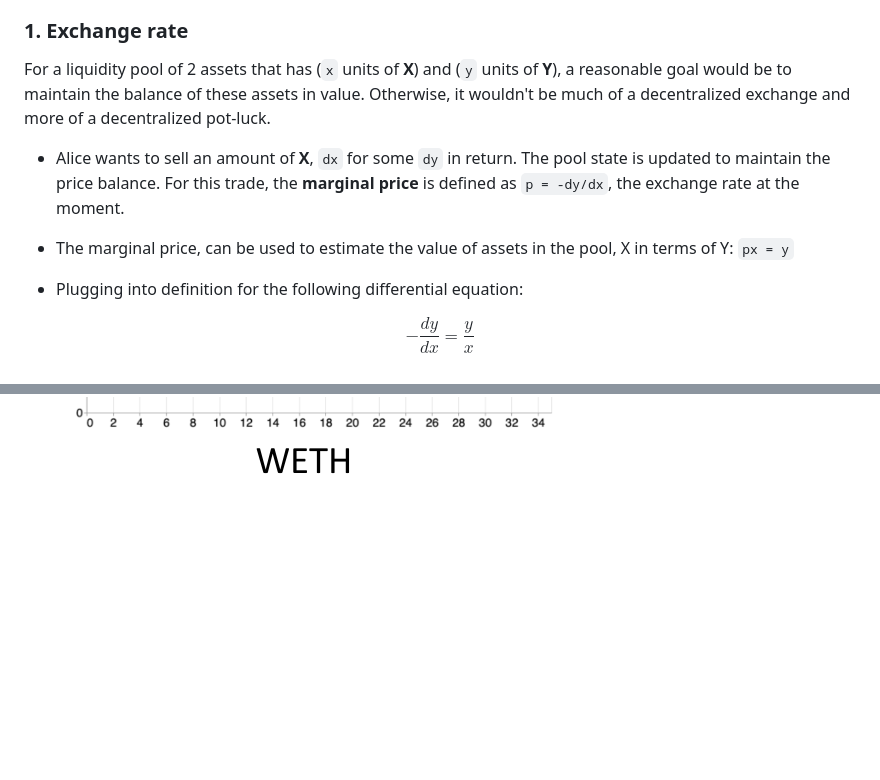
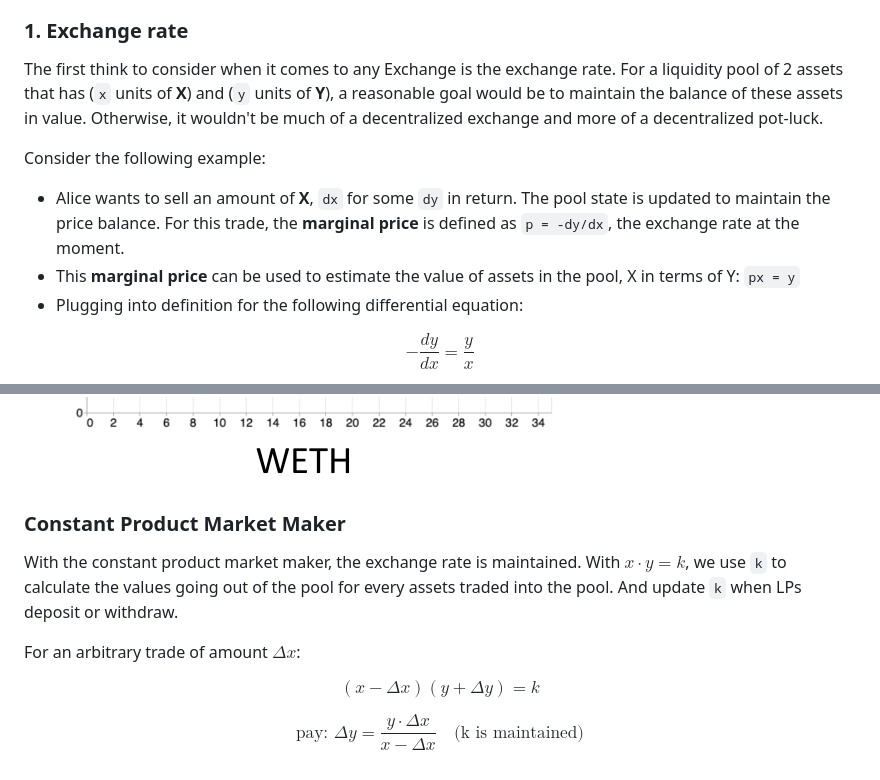
Before and after one commit to lacklusterer/KMSDEX, a Markdown page: README.md, 2 parts joined by grey strips. Rendered like a GitHub page; blank space fills up the shorter version.

Commit message:
Constant product market maker

```diff
--- a/README.md
+++ b/README.md
@@ -25,12 +25,12 @@ Main participants:
 - Traders calls the AMM contract to swap assets, taking advantage of the volatility of one asset and the stability of another to make profit.
 
 ### 1. Exchange rate
+The first think to consider when it comes to any Exchange is the exchange rate.
 For a liquidity pool of 2 assets that has (`x` units of **X**) and (`y` units of **Y**), a reasonable goal would be to maintain the balance of these assets in value. Otherwise, it wouldn't be much of a decentralized exchange and more of a decentralized pot-luck.
 
+Consider the following example:
 - Alice wants to sell an amount of **X**, `dx` for some `dy` in return. The pool state is updated to maintain the price balance. For this trade, the **marginal price** is defined as `p = -dy/dx`, the exchange rate at the moment.
-
-- The marginal price, can be used to estimate the value of assets in the pool, X in terms of Y: `px = y`
-
+- This **marginal price** can be used to estimate the value of assets in the pool, X in terms of Y: `px = y`
 - Plugging into definition for the following differential equation:
 
 $$
@@ -42,3 +42,16 @@ $$
 Indeed, by maintaining this constant product, the AMM can ensure that the price of the assets in the pool is balanced. This is known as the **Constant Product Market Maker**.
 
 ![imagefromslide](./res/constprodmm.png)
+
+### Constant Product Market Maker
+With the constant product market maker, the exchange rate is maintained. With $x \cdot y = k$, we use `k` to calculate the values going out of the pool for every assets traded into the pool. And update `k` when LPs deposit or withdraw.
+
+For an arbitrary trade of amount $\Delta x$:
+
+$$
+(x - \Delta x) (y + \Delta y) = k
+$$
+
+$$
+\text{pay: } \Delta y = \frac{y \cdot \Delta x}{x - \Delta x} \quad \text{(k is maintained)}
+$$
```
